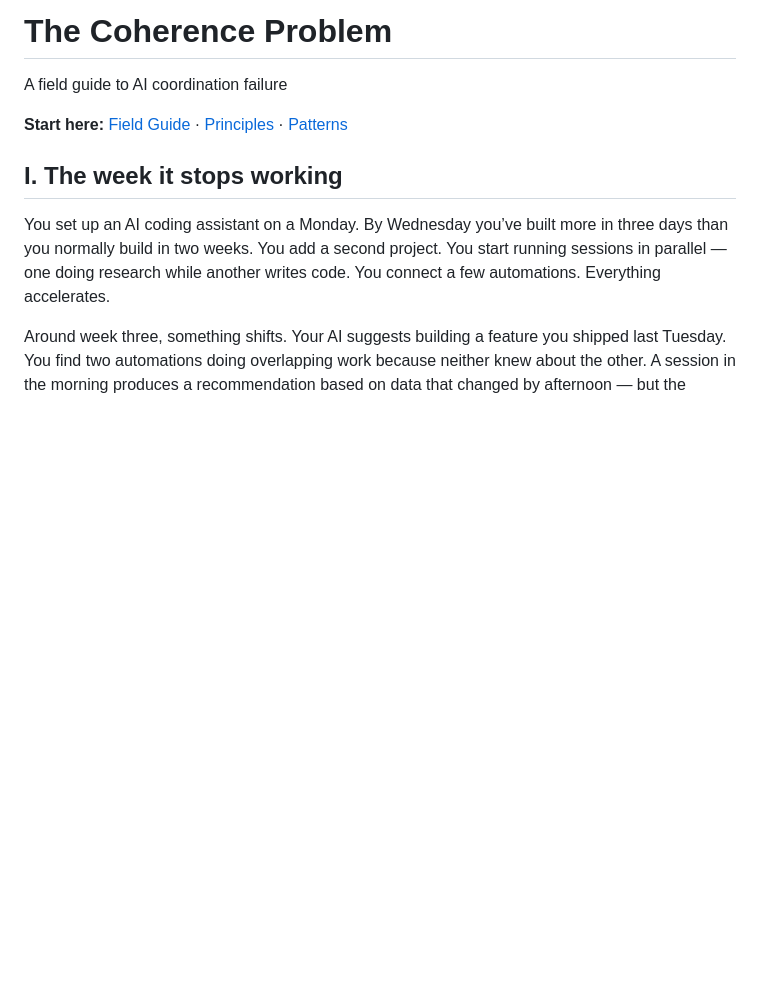
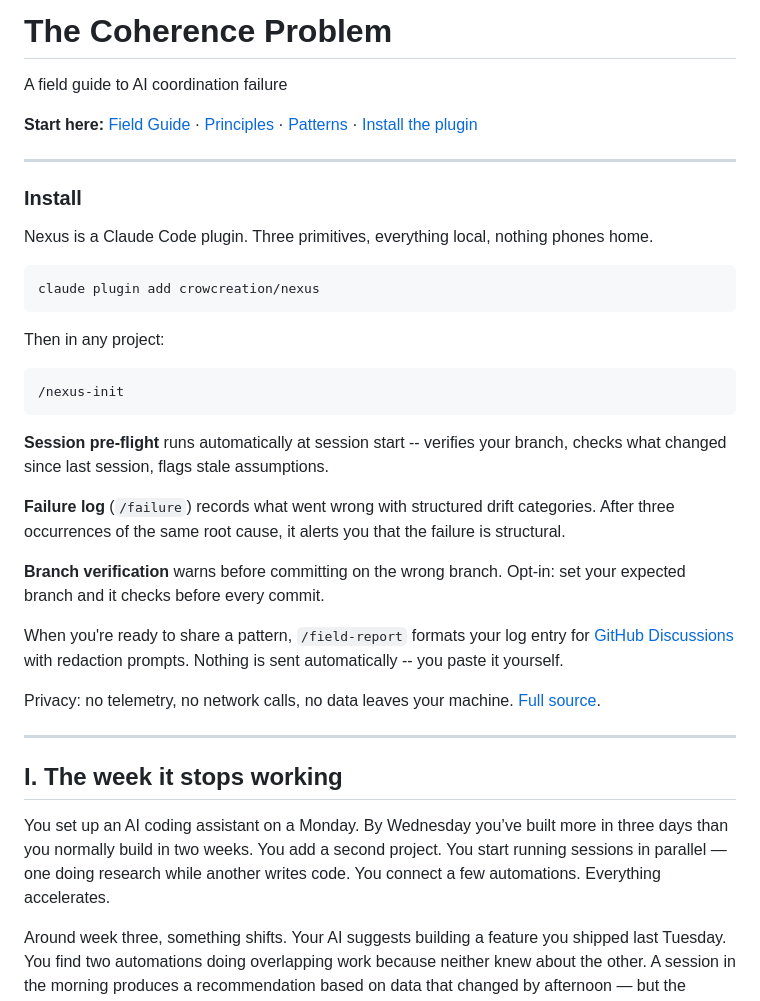
Before and after one commit to crowcreation/nexus, a Markdown page: README.md, the part around the change. Drawn GitHub-style; blank space fills up the shorter version.

Commit message:
docs: add plugin install section to README
Co-Authored-By: Claude Opus 4.7 (1M context) <noreply@anthropic.com>

````diff
--- a/README.md
+++ b/README.md
@@ -6,7 +6,35 @@
 
 A field guide to AI coordination failure
 
-**Start here:** [Field Guide](#i-the-week-it-stops-working) · [Principles](./PRINCIPLES.md) · [Patterns](./patterns/)
+**Start here:** [Field Guide](#i-the-week-it-stops-working) · [Principles](./PRINCIPLES.md) · [Patterns](./patterns/) · [Install the plugin](#install)
+
+---
+
+### Install
+
+Nexus is a Claude Code plugin. Three primitives, everything local, nothing phones home.
+
+```
+claude plugin add crowcreation/nexus
+```
+
+Then in any project:
+
+```
+/nexus-init
+```
+
+**Session pre-flight** runs automatically at session start -- verifies your branch, checks what changed since last session, flags stale assumptions.
+
+**Failure log** (`/failure`) records what went wrong with structured drift categories. After three occurrences of the same root cause, it alerts you that the failure is structural.
+
+**Branch verification** warns before committing on the wrong branch. Opt-in: set your expected branch and it checks before every commit.
+
+When you're ready to share a pattern, `/field-report` formats your log entry for [GitHub Discussions](https://github.com/crowcreation/nexus/discussions) with redaction prompts. Nothing is sent automatically -- you paste it yourself.
+
+Privacy: no telemetry, no network calls, no data leaves your machine. [Full source](./.claude-plugin/).
+
+---
 
 ## I. The week it stops working
 
````
